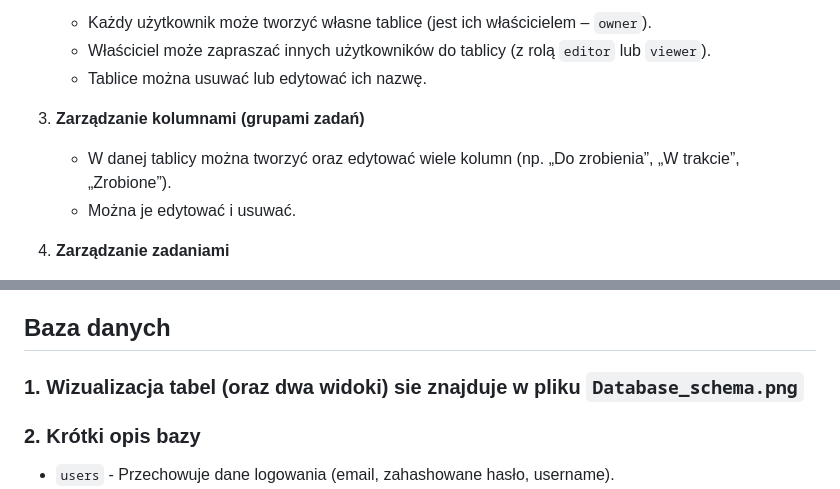
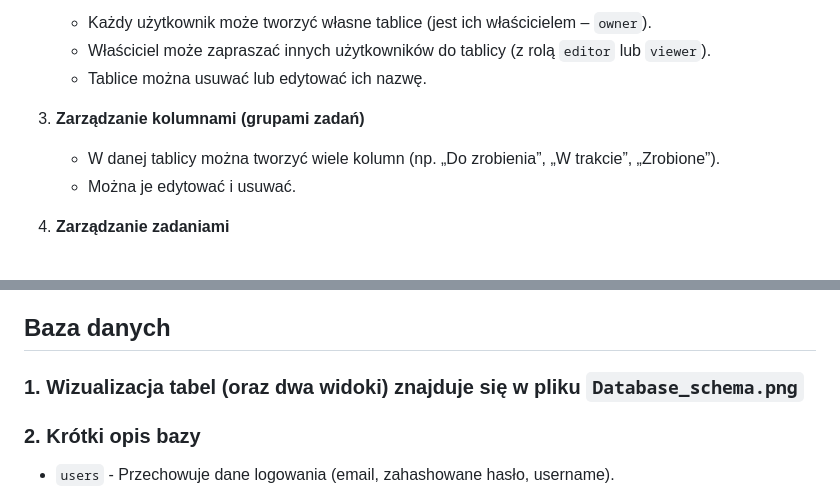
Before and after one commit to danylo-denysov/WdPAI, a Markdown page: README.md, 2 parts joined by grey strips. Rendered like a GitHub page.

```diff
--- a/README.md
+++ b/README.md
@@ -14,7 +14,7 @@ Aplikacja umożliwia tworzenie i zarządzanie tablicami zadań oraz kolumnami,
    - Tablice można usuwać lub edytować ich nazwę.
 
 3. **Zarządzanie kolumnami (grupami zadań)**
-   - W danej tablicy można tworzyć oraz edytować wiele kolumn (np. „Do zrobienia”, „W trakcie”, „Zrobione”).
+   - W danej tablicy można tworzyć wiele kolumn (np. „Do zrobienia”, „W trakcie”, „Zrobione”).
    - Można je edytować i usuwać.
 
 4. **Zarządzanie zadaniami**
@@ -58,7 +58,7 @@ Wejść w przeglądarce na `http://localhost:8080`
 
 ## Baza danych
 
-### 1. Wizualizacja tabel (oraz dwa widoki) sie znajduje w pliku `Database_schema.png`
+### 1. Wizualizacja tabel (oraz dwa widoki) znajduje się w pliku `Database_schema.png`
 
 ### 2. Krótki opis bazy
   - `users` - Przechowuje dane logowania (email, zahashowane hasło, username).
```
